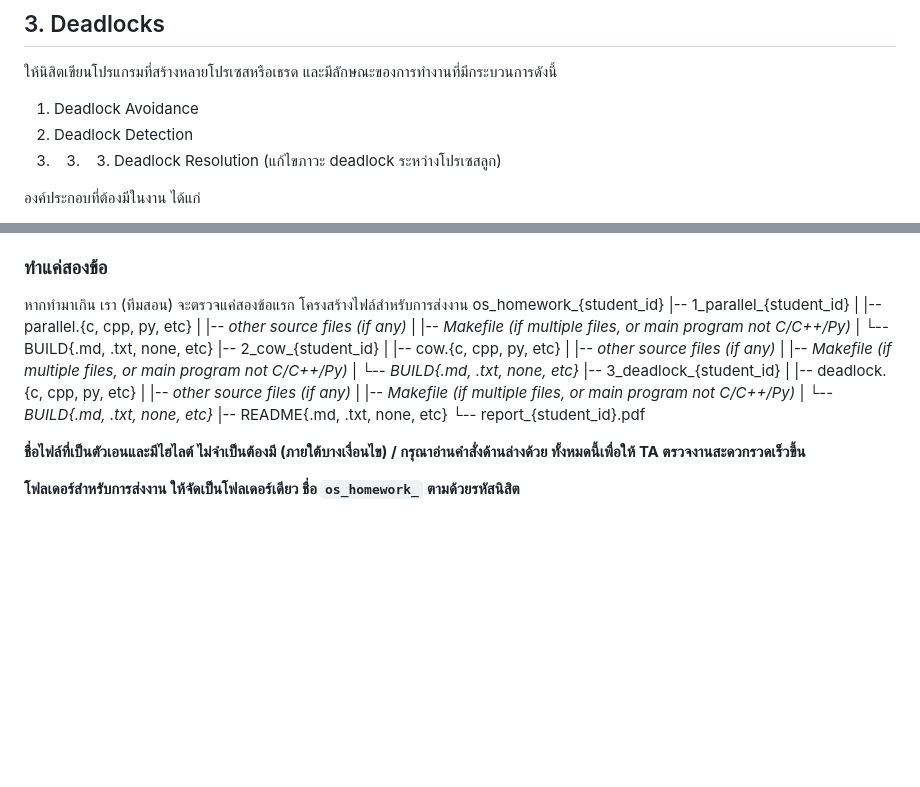
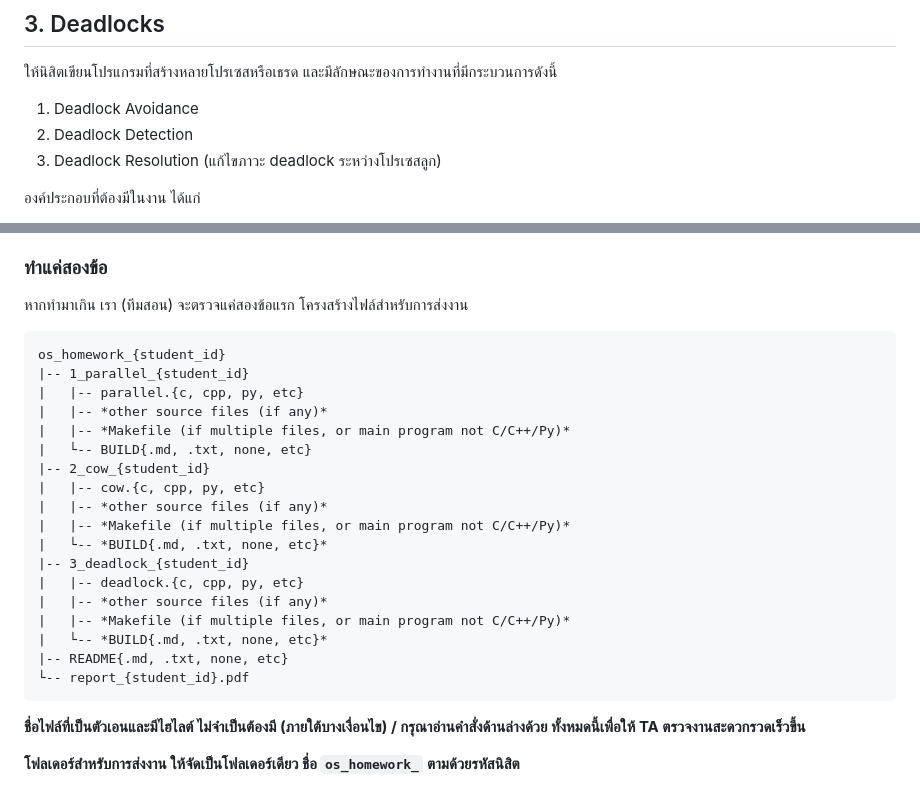
Before and after one commit to krtchnt/os_homework_6610501955, a Markdown page: HOMEWORK.md, 2 parts joined by grey strips. Rendered like a GitHub page; blank space fills up the shorter version.

Commit message:
docs(homework): clean up syntax

````diff
--- a/HOMEWORK.md
+++ b/HOMEWORK.md
@@ -33,7 +33,7 @@ _**ไม่ว่าจะเลือกข้อใด ก็จะได้
 
 1. Deadlock Avoidance
 2. Deadlock Detection
-3. 3. 3. Deadlock Resolution (แก้ไขภาวะ deadlock ระหว่างโปรเซสลูก)
+3. Deadlock Resolution (แก้ไขภาวะ deadlock ระหว่างโปรเซสลูก)
 
 องค์ประกอบที่ต้องมีในงาน ได้แก่
 
@@ -57,6 +57,7 @@ _**ไม่ว่าจะเลือกข้อใด ก็จะได้
 ### ทำแค่สองข้อ
 หากทำมาเกิน เรา (ทีมสอน) จะตรวจแค่สองข้อแรก
 โครงสร้างไฟล์สำหรับการส่งงาน
+```tree
 os_homework_{student_id}
 |-- 1_parallel_{student_id}
 |   |-- parallel.{c, cpp, py, etc}
@@ -75,6 +76,7 @@ os_homework_{student_id}
 |   └-- *BUILD{.md, .txt, none, etc}*
 |-- README{.md, .txt, none, etc}
 └-- report_{student_id}.pdf
+```
 
 **ชื่อไฟล์ที่เป็นตัวเอนและมีไฮไลต์ ไม่จำเป็นต้องมี (ภายใต้บางเงื่อนไข) / กรุณาอ่านคำสั่งด้านล่างด้วย ทั้งหมดนี้เพื่อให้ TA ตรวจงานสะดวกรวดเร็วขึ้น**
 
````
